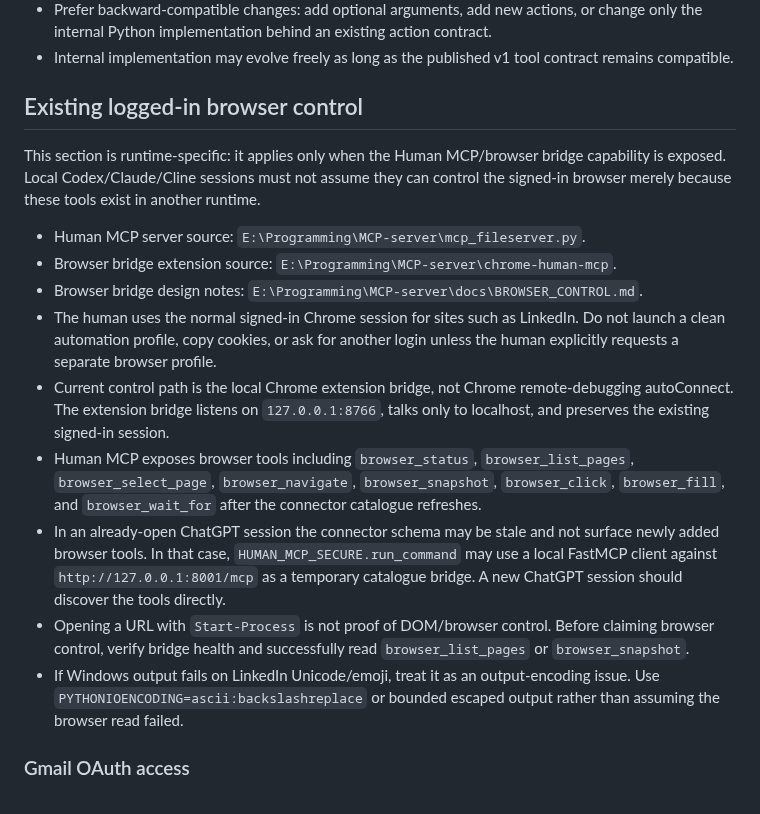
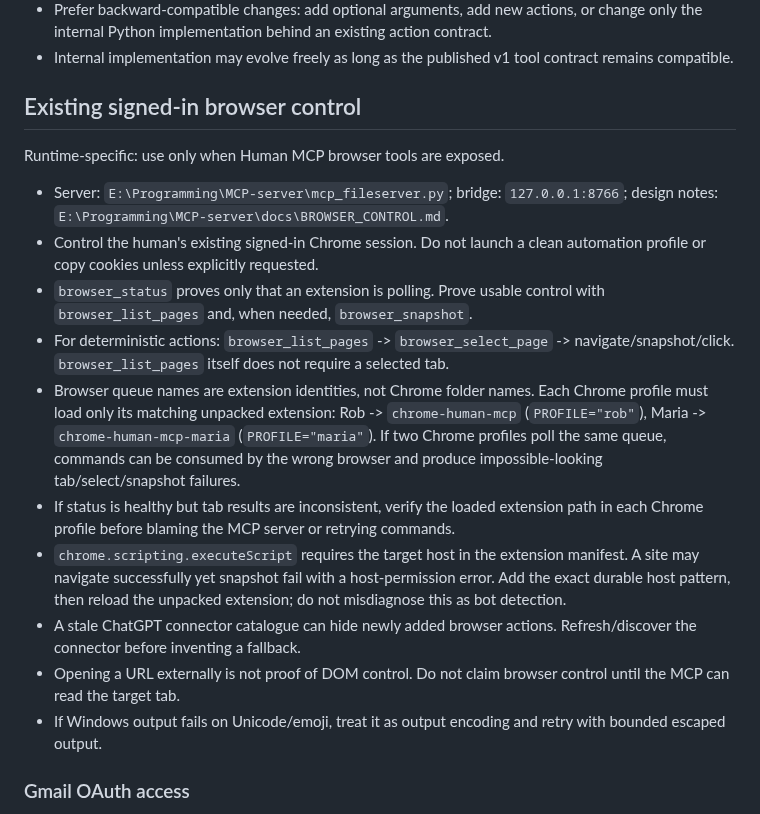
Before and after one commit to robvoto/job-hunter-agent, a Markdown page: .skills/mcp-tooling/SKILL.md, the part around the change. GitHub-like rendering.

Commit message:
docs: harden browser MCP guidance

```diff
--- a/.skills/mcp-tooling/SKILL.md
+++ b/.skills/mcp-tooling/SKILL.md
@@ -38,18 +38,19 @@ Use for project filesystem/tool access and whenever MCP execution is unreliable.
 - Prefer backward-compatible changes: add optional arguments, add new actions, or change only the internal Python implementation behind an existing action contract.
 - Internal implementation may evolve freely as long as the published v1 tool contract remains compatible.
 
-## Existing logged-in browser control
-This section is runtime-specific: it applies only when the Human MCP/browser bridge capability is exposed. Local Codex/Claude/Cline sessions must not assume they can control the signed-in browser merely because these tools exist in another runtime.
+## Existing signed-in browser control
+Runtime-specific: use only when Human MCP browser tools are exposed.
 
-- Human MCP server source: `E:\Programming\MCP-server\mcp_fileserver.py`.
-- Browser bridge extension source: `E:\Programming\MCP-server\chrome-human-mcp`.
-- Browser bridge design notes: `E:\Programming\MCP-server\docs\BROWSER_CONTROL.md`.
-- The human uses the normal signed-in Chrome session for sites such as LinkedIn. Do not launch a clean automation profile, copy cookies, or ask for another login unless the human explicitly requests a separate browser profile.
-- Current control path is the local Chrome extension bridge, not Chrome remote-debugging autoConnect. The extension bridge listens on `127.0.0.1:8766`, talks only to localhost, and preserves the existing signed-in session.
-- Human MCP exposes browser tools including `browser_status`, `browser_list_pages`, `browser_select_page`, `browser_navigate`, `browser_snapshot`, `browser_click`, `browser_fill`, and `browser_wait_for` after the connector catalogue refreshes.
-- In an already-open ChatGPT session the connector schema may be stale and not surface newly added browser tools. In that case, `HUMAN_MCP_SECURE.run_command` may use a local FastMCP client against `http://127.0.0.1:8001/mcp` as a temporary catalogue bridge. A new ChatGPT session should discover the tools directly.
-- Opening a URL with `Start-Process` is not proof of DOM/browser control. Before claiming browser control, verify bridge health and successfully read `browser_list_pages` or `browser_snapshot`.
-- If Windows output fails on LinkedIn Unicode/emoji, treat it as an output-encoding issue. Use `PYTHONIOENCODING=ascii:backslashreplace` or bounded escaped output rather than assuming the browser read failed.
+- Server: `E:\Programming\MCP-server\mcp_fileserver.py`; bridge: `127.0.0.1:8766`; design notes: `E:\Programming\MCP-server\docs\BROWSER_CONTROL.md`.
+- Control the human's existing signed-in Chrome session. Do not launch a clean automation profile or copy cookies unless explicitly requested.
+- `browser_status` proves only that an extension is polling. Prove usable control with `browser_list_pages` and, when needed, `browser_snapshot`.
+- For deterministic actions: `browser_list_pages` -> `browser_select_page` -> navigate/snapshot/click. `browser_list_pages` itself does not require a selected tab.
+- Browser queue names are extension identities, not Chrome folder names. Each Chrome profile must load only its matching unpacked extension: Rob -> `chrome-human-mcp` (`PROFILE="rob"`), Maria -> `chrome-human-mcp-maria` (`PROFILE="maria"`). If two Chrome profiles poll the same queue, commands can be consumed by the wrong browser and produce impossible-looking tab/select/snapshot failures.
+- If status is healthy but tab results are inconsistent, verify the loaded extension path in each Chrome profile before blaming the MCP server or retrying commands.
+- `chrome.scripting.executeScript` requires the target host in the extension manifest. A site may navigate successfully yet snapshot fail with a host-permission error. Add the exact durable host pattern, then reload the unpacked extension; do not misdiagnose this as bot detection.
+- A stale ChatGPT connector catalogue can hide newly added browser actions. Refresh/discover the connector before inventing a fallback.
+- Opening a URL externally is not proof of DOM control. Do not claim browser control until the MCP can read the target tab.
+- If Windows output fails on Unicode/emoji, treat it as output encoding and retry with bounded escaped output.
 
 ### Gmail OAuth access
 - Human MCP now contains read-only Gmail tools: `gmail_auth_status`, `gmail_search`, `gmail_read_message`, and `gmail_read_thread`.
```
